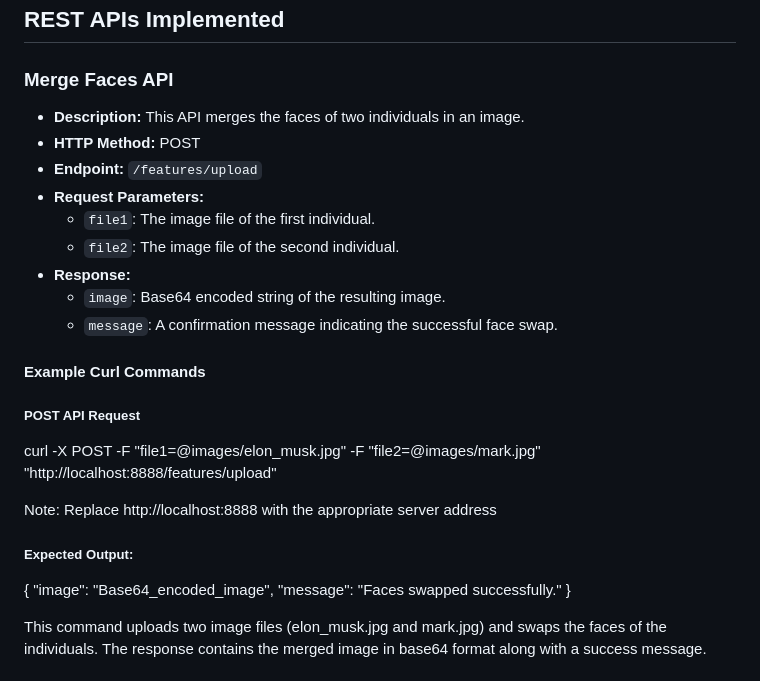
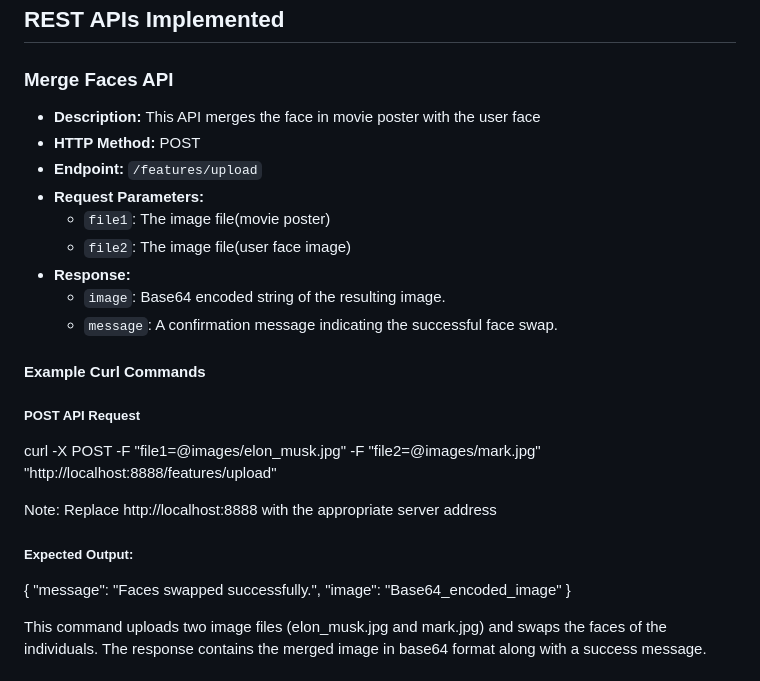
Before and after one commit to cse364-unist/projects-group7, a Markdown page: README.md, the part around the change. GitHub-like rendering.

```diff
--- a/README.md
+++ b/README.md
@@ -14,12 +14,12 @@ There were no significant changes from the initial proposal.
 
 ### Merge Faces API
 
-- **Description:** This API merges the faces of two individuals in an image.
+- **Description:** This API merges the face in movie poster with the user face
 - **HTTP Method:** POST
 - **Endpoint:** `/features/upload`
 - **Request Parameters:**
-  - `file1`: The image file of the first individual.
-  - `file2`: The image file of the second individual.
+  - `file1`: The image file(movie poster)
+  - `file2`: The image file(user face image)
 - **Response:**
   - `image`: Base64 encoded string of the resulting image.
   - `message`: A confirmation message indicating the successful face swap.
@@ -35,8 +35,8 @@ Note: Replace http://localhost:8888 with the appropriate server address
 ##### Expected Output:
 
 {
-  "image": "Base64_encoded_image",
-  "message": "Faces swapped successfully."
+  "message": "Faces swapped successfully.",
+  "image": "Base64_encoded_image"
 }
 
 This command uploads two image files (elon_musk.jpg and mark.jpg) and swaps the faces of the individuals. The response contains the merged image in base64 format along with a success message.
```
